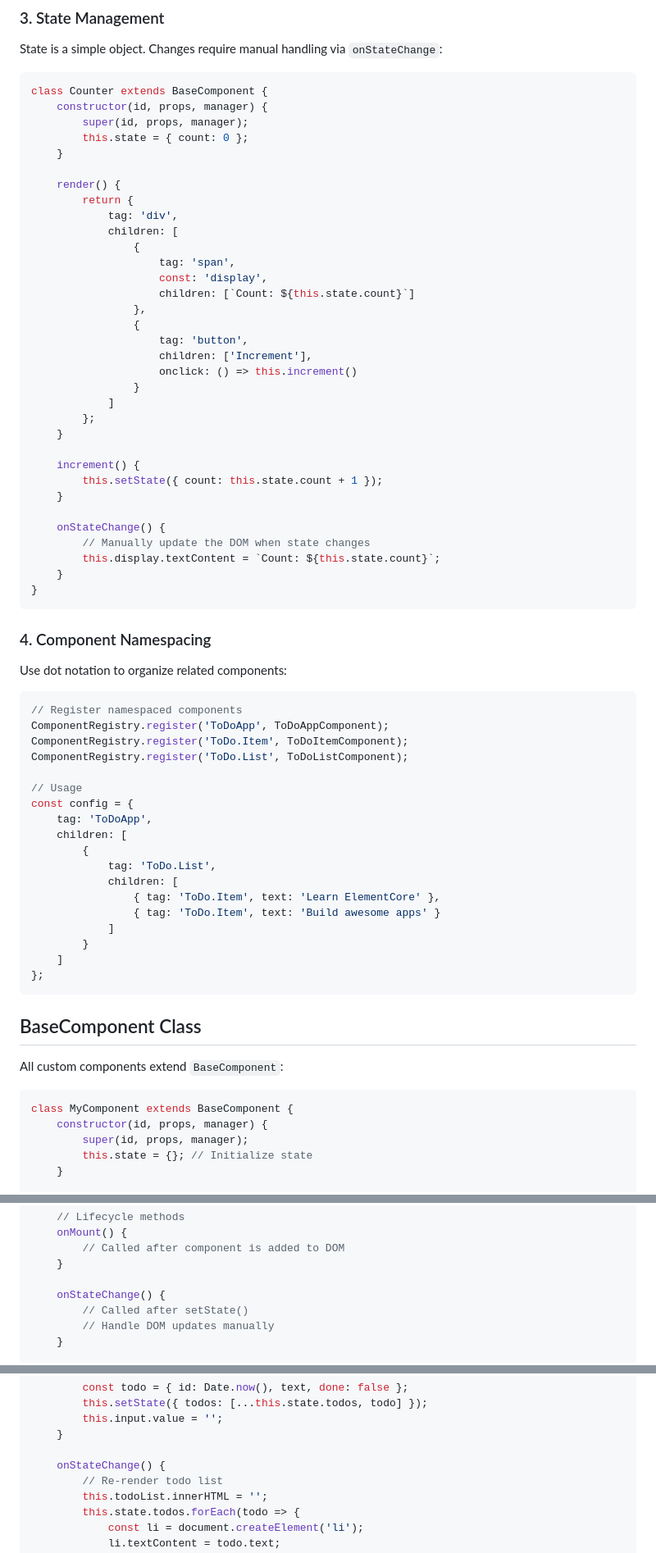
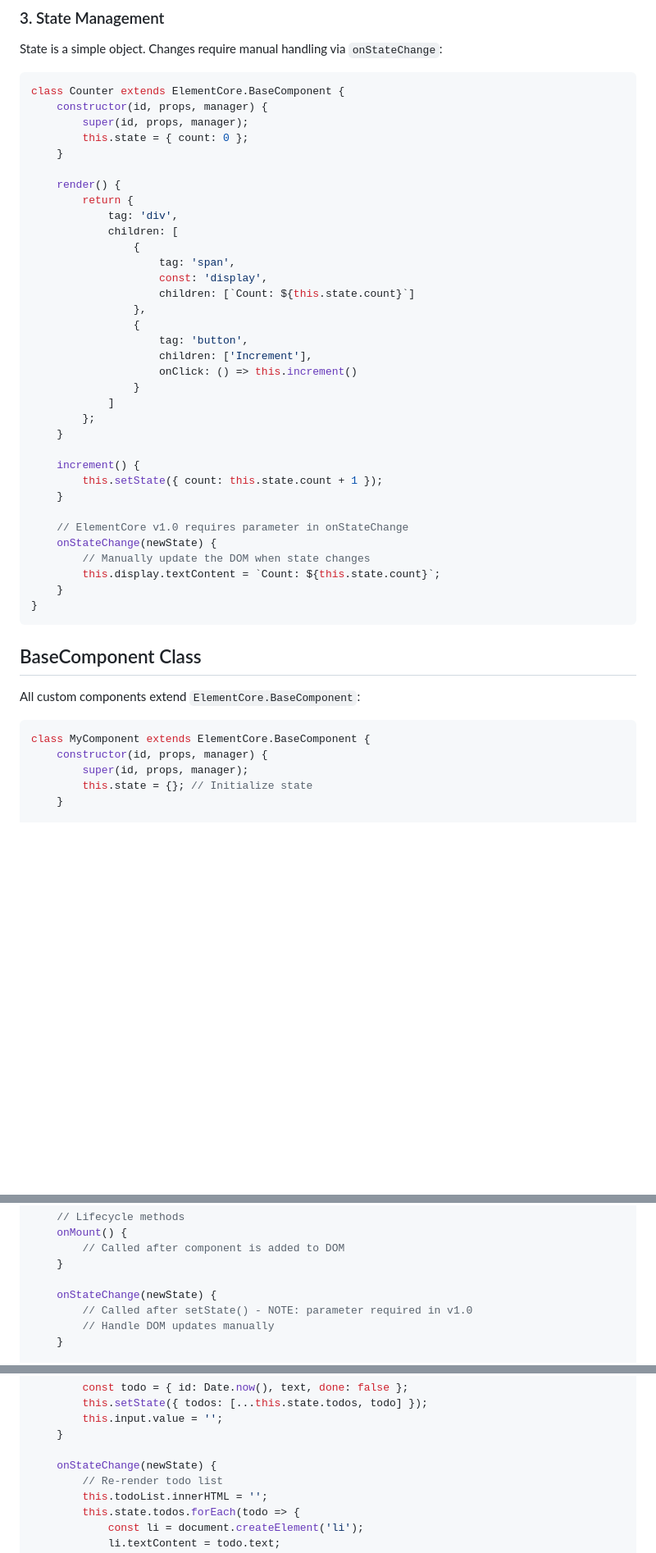
Before and after one commit to waqasraz/elementcore, a Markdown page: README.md, 3 parts joined by grey strips. Shown: that part at 82% size. Rendered like a GitHub page; blank space fills up the shorter version.

````diff
--- a/README.md
+++ b/README.md
@@ -104,7 +111,7 @@ class MyComponent extends BaseComponent {
 State is a simple object. Changes require manual handling via `onStateChange`:
 
 ```javascript
-class Counter extends BaseComponent {
+class Counter extends ElementCore.BaseComponent {
     constructor(id, props, manager) {
         super(id, props, manager);
         this.state = { count: 0 };
@@ -122,7 +129,7 @@ class Counter extends BaseComponent {
                 {
                     tag: 'button',
                     children: ['Increment'],
-                    onclick: () => this.increment()
+                    onClick: () => this.increment()
                 }
             ]
         };
@@ -132,44 +139,20 @@ class Counter extends BaseComponent {
         this.setState({ count: this.state.count + 1 });
     }
 
-    onStateChange() {
+    // ElementCore v1.0 requires parameter in onStateChange
+    onStateChange(newState) {
         // Manually update the DOM when state changes
         this.display.textContent = `Count: ${this.state.count}`;
     }
 }
 ```
 
-### 4. Component Namespacing
+## BaseComponent Class
 
-Use dot notation to organize related components:
+All custom components extend `ElementCore.BaseComponent`:
 
 ```javascript
-// Register namespaced components
-ComponentRegistry.register('ToDoApp', ToDoAppComponent);
-ComponentRegistry.register('ToDo.Item', ToDoItemComponent);
-ComponentRegistry.register('ToDo.List', ToDoListComponent);
-
-// Usage
-const config = {
-    tag: 'ToDoApp',
-    children: [
-        {
-            tag: 'ToDo.List',
-            children: [
-                { tag: 'ToDo.Item', text: 'Learn ElementCore' },
-                { tag: 'ToDo.Item', text: 'Build awesome apps' }
-            ]
-        }
-    ]
-};
-```
-
-## BaseComponent Class
-
-All custom components extend `BaseComponent`:
-
-```javascript
-class MyComponent extends BaseComponent {
+class MyComponent extends ElementCore.BaseComponent {
     constructor(id, props, manager) {
         super(id, props, manager);
         this.state = {}; // Initialize state
@@ -188,8 +171,8 @@ class MyComponent extends BaseComponent {
         // Called after component is added to DOM
     }
 
-    onStateChange() {
-        // Called after setState()
+    onStateChange(newState) {
+        // Called after setState() - NOTE: parameter required in v1.0
         // Handle DOM updates manually
     }
 
@@ -427,7 +411,7 @@ class TodoApp extends BaseComponent {
         this.input.value = '';
     }
 
-    onStateChange() {
+    onStateChange(newState) {
         // Re-render todo list
         this.todoList.innerHTML = '';
         this.state.todos.forEach(todo => {
````
Also changed, not shown: other parts of README.md (+72 -60 lines).
